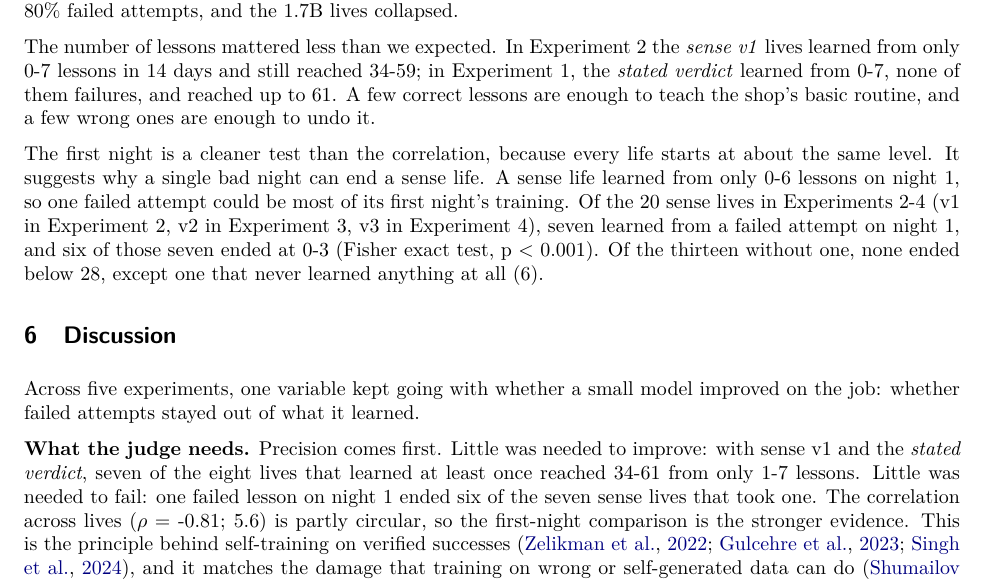
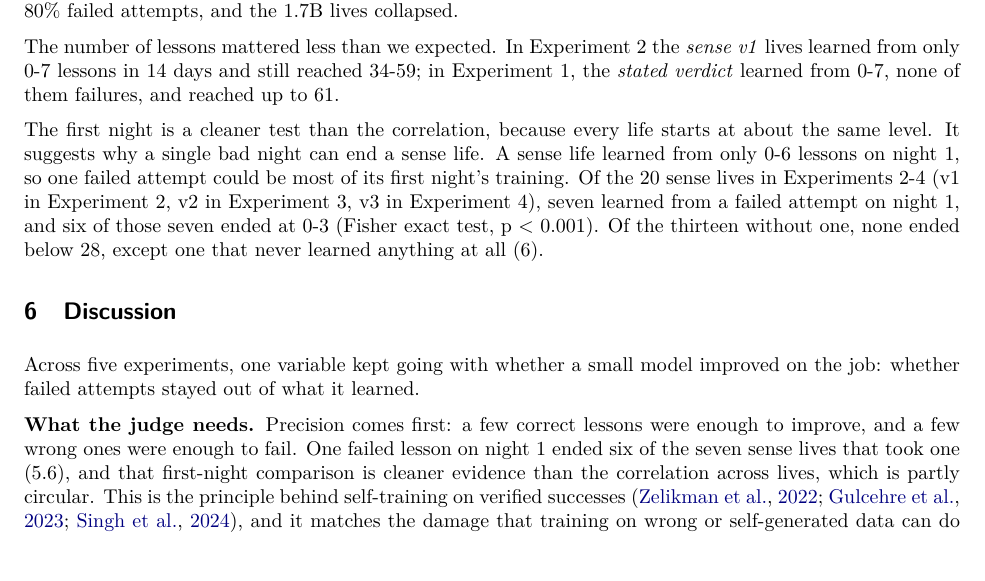
Before and after one commit to kratai-desci/research, a LaTeX paper (discernment/paper/main.tex, which reads discernment/paper/sections/5-6-what-decides.tex, discernment/paper/sections/6-discussion.tex): part of page 13 of 26, cut so that both start at the same text, the shorter picture padded with empty space. Compiled offline with pdfLaTeX.

Commit message:
Discernment paper: remove duplicated numbers between Discussion and 5.6, keep the night-1 anchor
Co-Authored-By: Claude Sonnet 5.5 <noreply@anthropic.com>

```diff
--- a/discernment/paper/sections/5-6-what-decides.tex
+++ b/discernment/paper/sections/5-6-what-decides.tex
@@ -11,6 +11,6 @@ Experiments 1-4 used different judges. Here we pool their 14-day WebShop lives (
 
 Across 97 lives, the share of failed attempts among a life's lessons in its first 14 days predicted its day-14 exam closely (Spearman $\rho$ = -0.81, p \textless{} 0.001). The \emph{oracle} lives, all at 0\% failures and about 63, do not drive this alone: among the 72 lives not judged by the \emph{oracle}, $\rho$ = -0.61 (p \textless{} 0.001). Every \emph{oracle} life learned only from successes and ended at 60-63. Self-judging lives let in 17-47\% failures and ended anywhere from 0 to 54; among them alone the share of failures separates good lives from bad ones only weakly (Fig.~\ref{fig:6}), so the correlation comes mostly from the difference between judges. It is also partly circular: a life that has already collapsed can only produce failed attempts, so its share of failed lessons rises as its skill falls. The sense lives, all three versions together, split cleanly: the ten that let in under 10\% failures ended at 34-60; the nine that let in 45\% or more ended at 0-52, six of them at 0-3. Experiment 5 fits the same pattern, although it stays out of the statistic because its scores are on another scale: the \emph{sense v3} lives learned from 80\% failed attempts, and the 1.7B lives collapsed.
 
-The number of lessons mattered less than we expected. In Experiment 2 the \emph{sense v1} lives learned from only 0-7 lessons in 14 days and still reached 34-59; in Experiment 1, the \emph{stated verdict} learned from 0-7, none of them failures, and reached up to 61. A few correct lessons are enough to teach the shop's basic routine, and a few wrong ones are enough to undo it.
+The number of lessons mattered less than we expected. In Experiment 2 the \emph{sense v1} lives learned from only 0-7 lessons in 14 days and still reached 34-59; in Experiment 1, the \emph{stated verdict} learned from 0-7, none of them failures, and reached up to 61.
 
 The first night is a cleaner test than the correlation, because every life starts at about the same level. It suggests why a single bad night can end a sense life. A sense life learned from only 0-6 lessons on night 1, so one failed attempt could be most of its first night's training. Of the 20 sense lives in Experiments 2-4 (v1 in Experiment 2, v2 in Experiment 3, v3 in Experiment 4), seven learned from a failed attempt on night 1, and six of those seven ended at 0-3 (Fisher exact test, p \textless{} 0.001). Of the thirteen without one, none ended below 28, except one that never learned anything at all (6).
--- a/discernment/paper/sections/6-discussion.tex
+++ b/discernment/paper/sections/6-discussion.tex
@@ -2,7 +2,7 @@
 
 Across five experiments, one variable kept going with whether a small model improved on the job: whether failed attempts stayed out of what it learned.
 
-\textbf{What the judge needs.} Precision comes first. Little was needed to improve: with sense v1 and the \emph{stated verdict}, seven of the eight lives that learned at least once reached 34-61 from only 1-7 lessons. Little was needed to fail: one failed lesson on night 1 ended six of the seven sense lives that took one. The correlation across lives ($\rho$ = -0.81; 5.6) is partly circular, so the first-night comparison is the stronger evidence. This is the principle behind self-training on verified successes \cite{zelikman2022star, gulcehre2023reinforced, singh2024beyond}, and it matches the damage that training on wrong or self-generated data can do \cite{shumailov2024ai}. For a model that learns unattended, a judge should abstain when in doubt, and the first nights matter most, because early lessons are few and each one weighs heavily. A model judging itself fails this test: it let in 17-47\% failures and decayed, as known limits of self-judgment would predict \cite{huang2024large, zheng2023judging, gao2023scaling}. Self-rewarding models have reported gains over a few iterations \cite{yuan2024selfrewarding, wu2025meta}; our horizon is longer and our models much smaller, so we read our result as a caution, not a contradiction. The failed share alone did not separate good from bad self-judging lives (Fig.~\ref{fig:6}), and these lives also differ from the \emph{oracle} in having retries and preference pairs (Section 7), so failed lessons are a candidate explanation, not a demonstrated cause.
+\textbf{What the judge needs.} Precision comes first: a few correct lessons were enough to improve, and a few wrong ones were enough to fail. One failed lesson on night 1 ended six of the seven sense lives that took one (5.6), and that first-night comparison is cleaner evidence than the correlation across lives, which is partly circular. This is the principle behind self-training on verified successes \cite{zelikman2022star, gulcehre2023reinforced, singh2024beyond}, and it matches the damage that training on wrong or self-generated data can do \cite{shumailov2024ai}. For a model that learns unattended, a judge should abstain when in doubt, and the first nights matter most, because early lessons are few and each one weighs heavily. A model judging itself fails this test: it let in 17-47\% failures and decayed, as known limits of self-judgment would predict \cite{huang2024large, zheng2023judging, gao2023scaling}. Self-rewarding models have reported gains over a few iterations \cite{yuan2024selfrewarding, wu2025meta}; our horizon is longer and our models much smaller, so we read our result as a caution, not a contradiction. The failed share alone did not separate good from bad self-judging lives (Fig.~\ref{fig:6}), and these lives also differ from the \emph{oracle} in having retries and preference pairs (Section 7), so failed lessons are a candidate explanation, not a demonstrated cause.
 
 \textbf{Discernment, and what it cannot do.} A separate, frozen judge that reads the user avoids the learner grading itself, but only if it can tell a clear verdict on the result from thanks for the effort. Sense v1 was enough with a plain user (5.2); with users who react as people do, v2 took polite give-ups for success and three of five lives collapsed (5.3); v3, which first asks whether a reaction is a clear verdict at all, cut such misreadings from 15.8\% to 1.0\% and kept four of five lives near the \emph{oracle} for two weeks (5.4). Even the larger Qwen3-32B teacher read half of the politely unhappy and sarcastic reactions it had written as a yes (3.2), so reader size alone may not remove the problem. Discernment has a cost: v3 took fewer real approvals as a yes (59\% against 70\% for v2), so its lessons became scarce. Implicit feedback is common in real conversations and can improve models \cite{kreutzer2018can, doneyehiya2024naturally, shi2026wildfeedback, hancock2019learning, chen2025retrospective}; we add its main failure mode when learning runs unattended, polite reactions to failure. And no reading of a reaction can recover what the user did not know: on $\tau^2$-bench the customer cannot see the database, sincerely thanked the agent after failed tasks, and so 80\% of sense v3's lessons were failures (5.5). The work we cite on simulated users and on learning after deployment \cite{yao2025taubench, barres2026tau2, ai2026memorybench, xu2023learning} does not separate what a user can verify from what they say; our results suggest it should. A verdict is worth learning from only where the user could check the result; elsewhere, reactions need to be combined with signals that can be verified.
 
```
